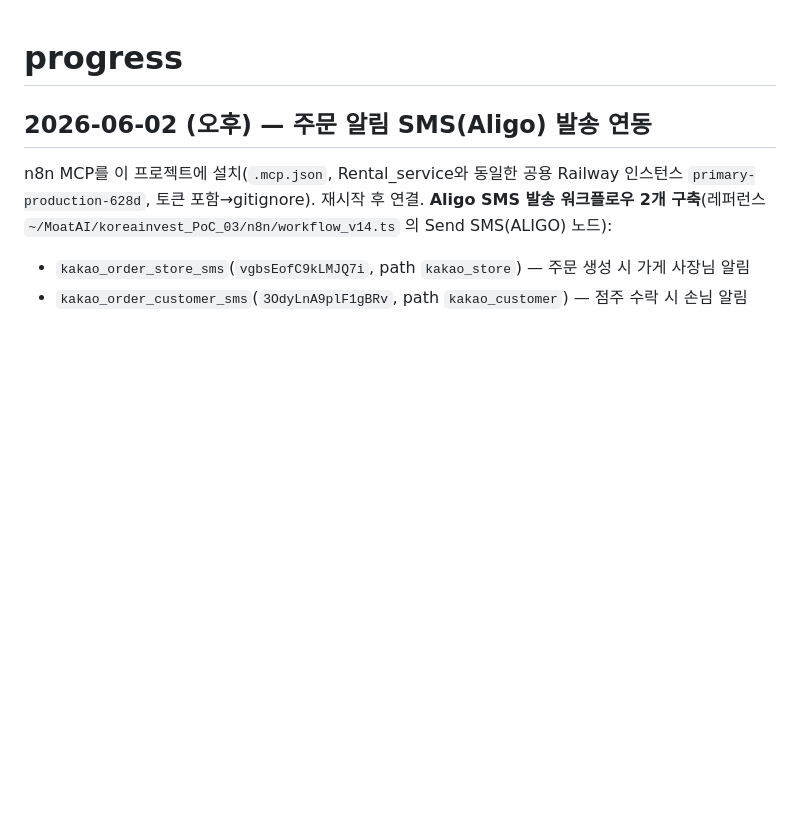
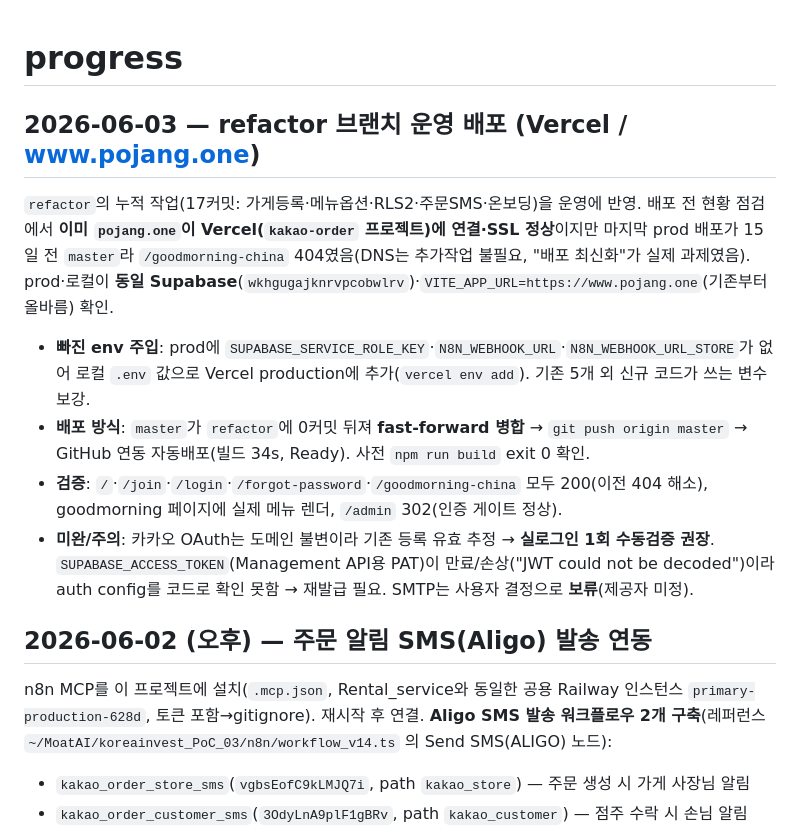
Before and after one commit to teamworkery/kakao_order, a Markdown page: progress.md, the part around the change. Drawn GitHub-style; blank space fills up the shorter version.

Commit message:
docs: refactor 운영 배포(www.pojang.one) 진행상황 갱신
Co-Authored-By: Claude Opus 4.8 (1M context) <noreply@anthropic.com>

```diff
--- a/progress.md
+++ b/progress.md
@@ -1,4 +1,13 @@
 # progress
+
+## 2026-06-03 — refactor 브랜치 운영 배포 (Vercel / www.pojang.one)
+
+`refactor`의 누적 작업(17커밋: 가게등록·메뉴옵션·RLS2·주문SMS·온보딩)을 운영에 반영. 배포 전 현황 점검에서 **이미 `pojang.one`이 Vercel(`kakao-order` 프로젝트)에 연결·SSL 정상**이지만 마지막 prod 배포가 15일 전 `master`라 `/goodmorning-china` 404였음(DNS는 추가작업 불필요, "배포 최신화"가 실제 과제였음). prod·로컬이 **동일 Supabase**(`wkhgugajknrvpcobwlrv`)·`VITE_APP_URL=https://www.pojang.one`(기존부터 올바름) 확인.
+
+- **빠진 env 주입**: prod에 `SUPABASE_SERVICE_ROLE_KEY`·`N8N_WEBHOOK_URL`·`N8N_WEBHOOK_URL_STORE`가 없어 로컬 `.env` 값으로 Vercel production에 추가(`vercel env add`). 기존 5개 외 신규 코드가 쓰는 변수 보강.
+- **배포 방식**: `master`가 `refactor`에 0커밋 뒤져 **fast-forward 병합** → `git push origin master` → GitHub 연동 자동배포(빌드 34s, Ready). 사전 `npm run build` exit 0 확인.
+- **검증**: `/`·`/join`·`/login`·`/forgot-password`·`/goodmorning-china` 모두 200(이전 404 해소), goodmorning 페이지에 실제 메뉴 렌더, `/admin` 302(인증 게이트 정상).
+- **미완/주의**: 카카오 OAuth는 도메인 불변이라 기존 등록 유효 추정 → **실로그인 1회 수동검증 권장**. `SUPABASE_ACCESS_TOKEN`(Management API용 PAT)이 만료/손상("JWT could not be decoded")이라 auth config를 코드로 확인 못함 → 재발급 필요. SMTP는 사용자 결정으로 **보류**(제공자 미정).
 
 ## 2026-06-02 (오후) — 주문 알림 SMS(Aligo) 발송 연동
 
```
Also changed, not shown: CLAUDE.md (+7 -7 lines).
